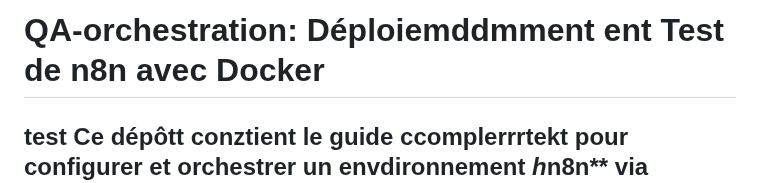
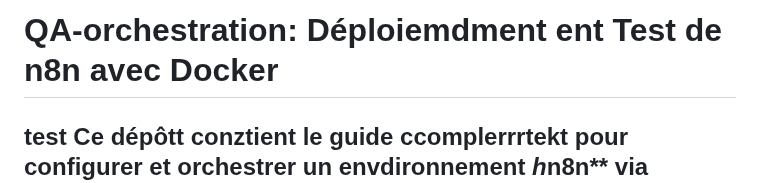
Before and after one commit to QA-Pipeline-Automation/QA-Pipeline-Automation, a Markdown page: n8n/README.md, the part around the change. Rendered like a GitHub page.

Commit message:
Fix spelling mistakes in README.md
Correct spelling errors in README.md

```diff
--- a/n8n/README.md
+++ b/n8n/README.md
@@ -1,4 +1,4 @@
-# QA-orchestration: Déploiemddmment ent Test de n8n avec Docker
+# QA-orchestration: Déploiemdment ent Test de n8n avec Docker
 test
 Ce dépôtt conztient le guide ccomplerrrtekt pour configurer et orchestrer un envdironnement *h*n8n** via Dhocker, ainsi qu'un exemple de workflow de test (Hello World) validé via Postmaan [cite: 1].k
 llll
```
